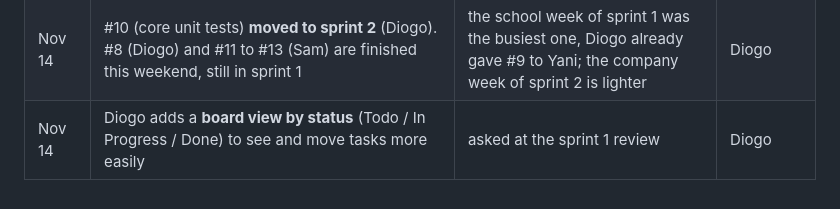
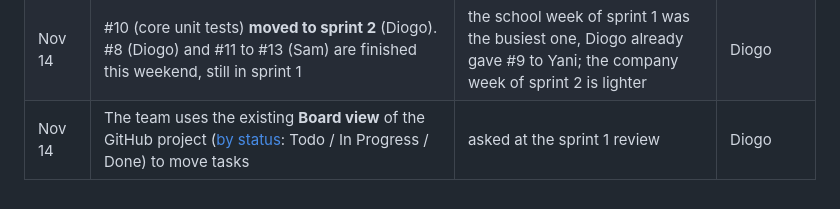
Before and after one commit to DiogoF-Hub/CryptEasy, a Markdown page: docs/pm/decisions.md, the part around the change. GitHub-like rendering.

Commit message:
docs: sprint 1 review notes, decisions and risks (#17)

```diff
--- a/docs/pm/decisions.md
+++ b/docs/pm/decisions.md
@@ -24,4 +24,4 @@ One line per decision or change of scope, written when it's made. This is what t
 | Nov 10 | The report is written in a **shared online Word document**, everyone edits it at the same time; at the end of each sprint Yani commits the current version to `docs/report/` | git can't merge two versions of a .docx, so editing it on separate branches would lose someone's work; the snapshot at each sprint still keeps the history on GitHub | team |
 | Nov 10 | **Report sections re-split:** sections 6 (choices made to clarify the CDC) and 9 (improvements) move to Yani (new issue #46); #32 now only covers the final state of `core/` (Diogo); the final state of `keystore/` moves to Sam (#31). Estimates follow the work: #32 4 h → 1 h, #46 3 h, #31 3 h → 3.5 h | same rule as above, whoever built a part writes about it: Sam built `keystore/` (#11, #12), Diogo built `core/`; sections 6 and 9 cover the whole project, so they go to Yani, who leads the report | Yani, Diogo |
 | Nov 14 | #10 (core unit tests) **moved to sprint 2** (Diogo). #8 (Diogo) and #11 to #13 (Sam) are finished this weekend, still in sprint 1 | the school week of sprint 1 was the busiest one, Diogo already gave #9 to Yani; the company week of sprint 2 is lighter | Diogo |
-| Nov 14 | Diogo adds a **board view by status** (Todo / In Progress / Done) to see and move tasks more easily | asked at the sprint 1 review | Diogo |
+| Nov 14 | The team uses the existing **Board view** of the GitHub project ([by status](https://github.com/users/DiogoF-Hub/projects/1/views/2): Todo / In Progress / Done) to move tasks | asked at the sprint 1 review | Diogo |
```
Also changed, not shown: 1 other file.
